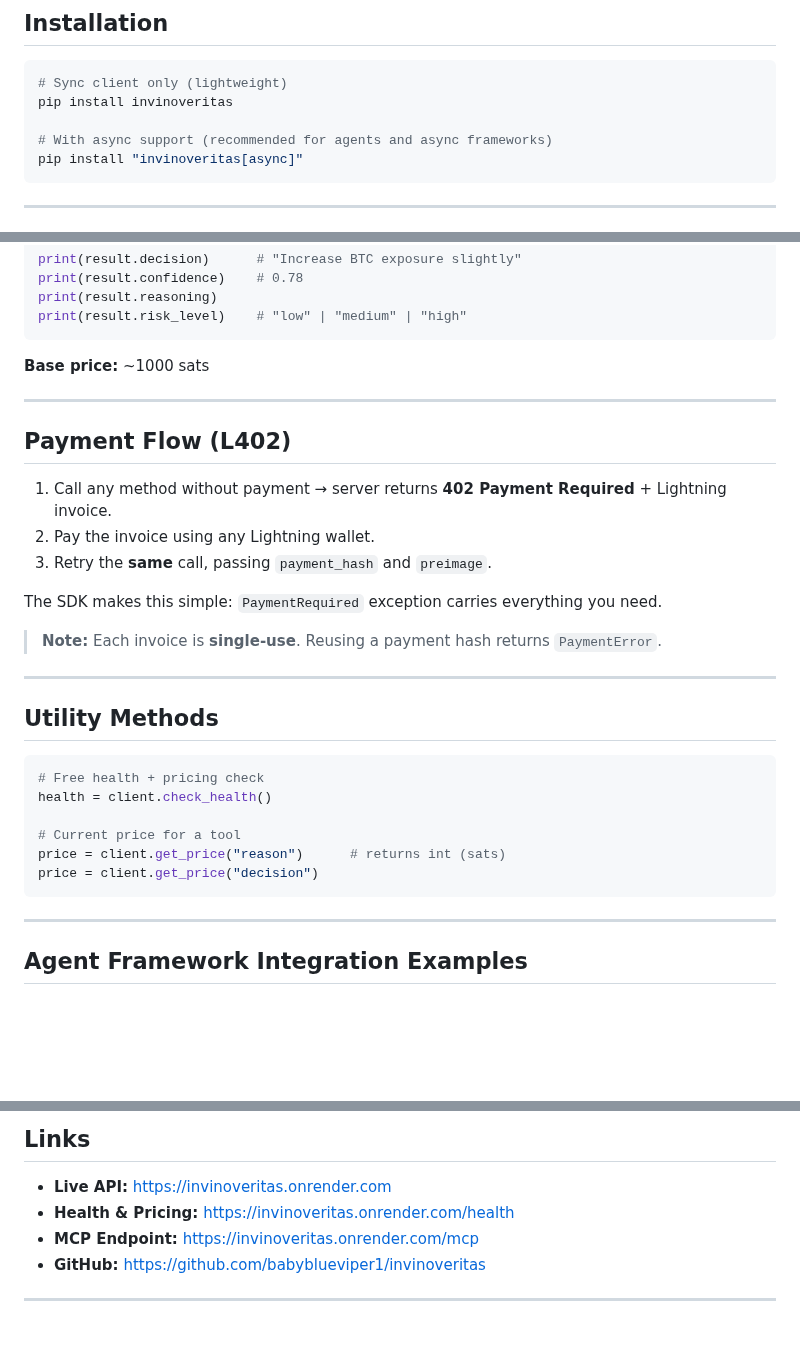
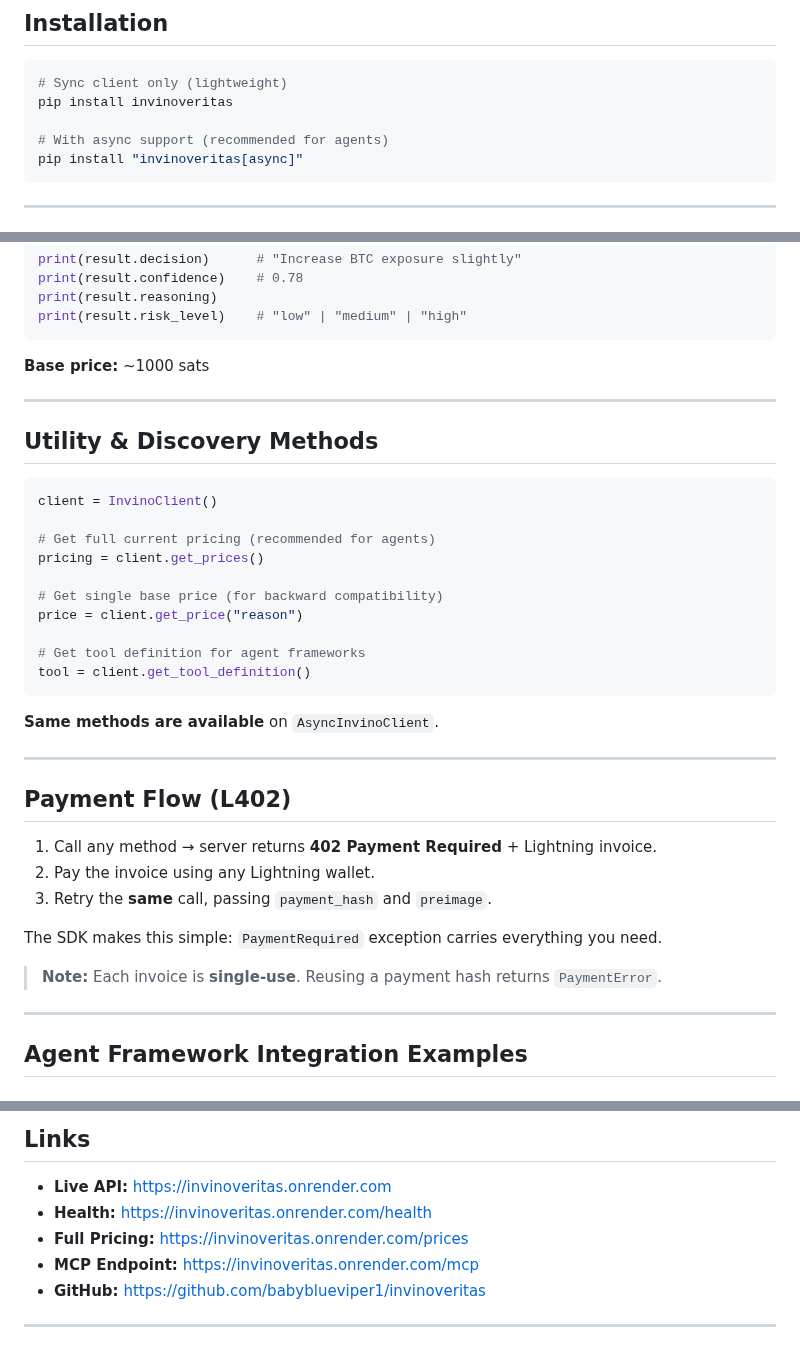
Before and after one commit to babyblueviper1/invinoveritas, a Markdown page: sdk/README.md, 3 parts joined by grey strips. GitHub-like rendering; blank space fills up the shorter version.

````diff
--- a/sdk/README.md
+++ b/sdk/README.md
@@ -13,7 +13,7 @@ Atomic intelligence purchases over Bitcoin Lightning using the **L402 protocol**
 # Sync client only (lightweight)
 pip install invinoveritas
 
-# With async support (recommended for agents and async frameworks)
+# With async support (recommended for agents)
 pip install "invinoveritas[async]"
 ```
 
@@ -108,28 +106,34 @@ print(result.risk_level)    # "low" | "medium" | "high"
 
 ---
 
+## Utility & Discovery Methods
+
+```python
+client = InvinoClient()
+
+# Get full current pricing (recommended for agents)
+pricing = client.get_prices()
+
+# Get single base price (for backward compatibility)
+price = client.get_price("reason")
+
+# Get tool definition for agent frameworks
+tool = client.get_tool_definition()
+```
+
+**Same methods are available** on `AsyncInvinoClient`.
+
+---
+
 ## Payment Flow (L402)
 
-1. Call any method without payment → server returns **402 Payment Required** + Lightning invoice.
+1. Call any method → server returns **402 Payment Required** + Lightning invoice.
 2. Pay the invoice using any Lightning wallet.
 3. Retry the **same** call, passing `payment_hash` and `preimage`.
 
 The SDK makes this simple: `PaymentRequired` exception carries everything you need.
 
 > **Note:** Each invoice is **single-use**. Reusing a payment hash returns `PaymentError`.
-
----
-
-## Utility Methods
-
-```python
-# Free health + pricing check
-health = client.check_health()
-
-# Current price for a tool
-price = client.get_price("reason")      # returns int (sats)
-price = client.get_price("decision")
-```
 
 ---
 
@@ -205,7 +209,8 @@ If you're using Claude Desktop, Cursor, or any MCP-compatible client, you can co
 ## Links
 
 - **Live API:** https://invinoveritas.onrender.com
-- **Health & Pricing:** https://invinoveritas.onrender.com/health
+- **Health:** https://invinoveritas.onrender.com/health
+- **Full Pricing:** https://invinoveritas.onrender.com/prices
 - **MCP Endpoint:** https://invinoveritas.onrender.com/mcp
 - **GitHub:** https://github.com/babyblueviper1/invinoveritas
 
````
Also changed, not shown: other parts of sdk/README.md (+1 -3 lines).
